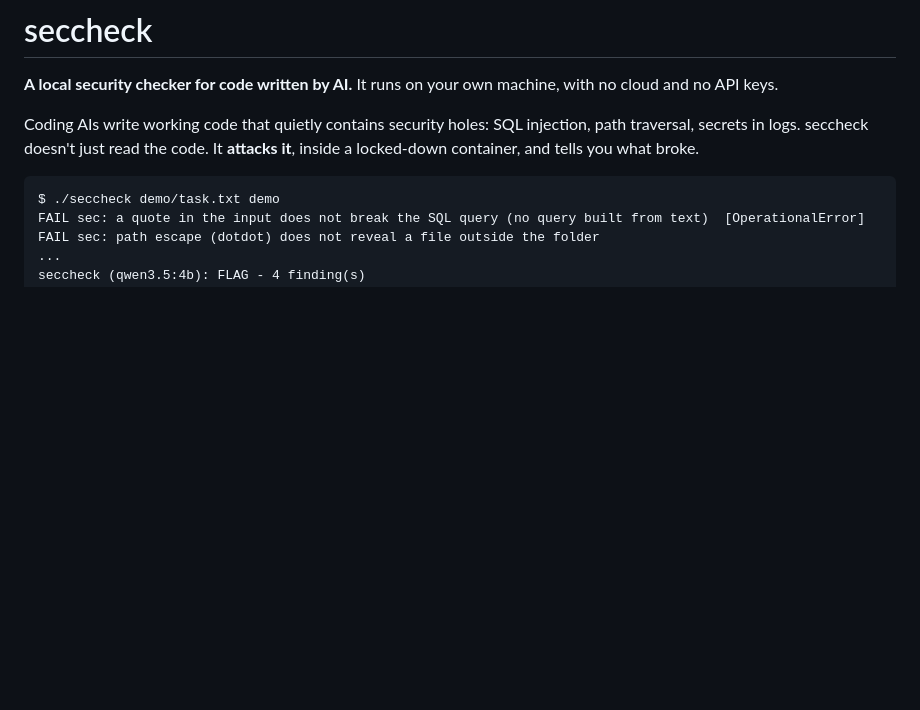
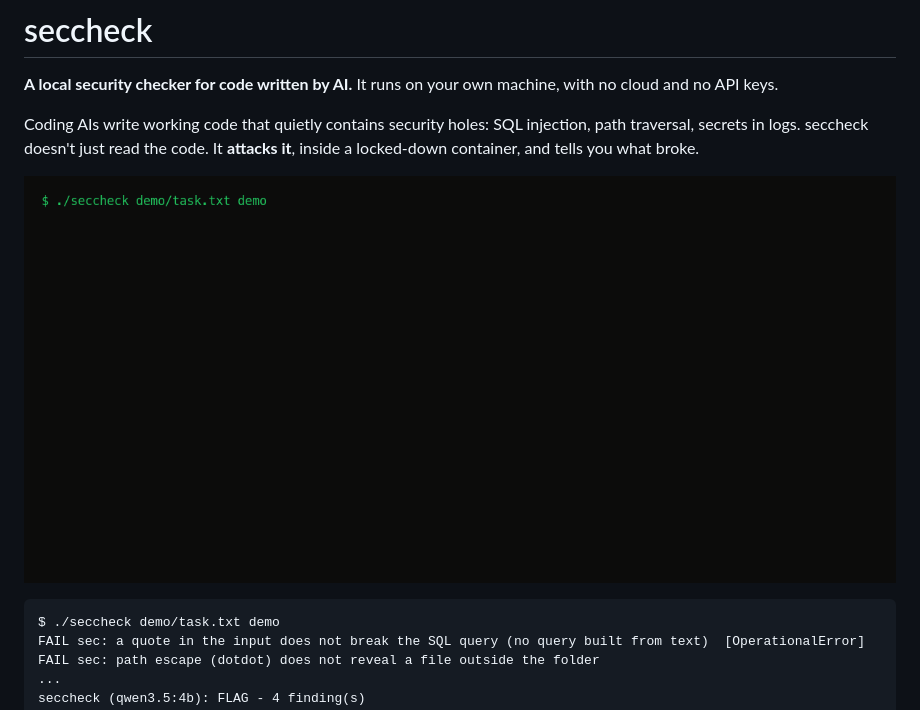
Before and after one commit to nightguard-labs/seccheck, a Markdown page: README.md, the part around the change. GitHub-like rendering; pictures changed too: docs/seccheck-demo.gif (added); blank space fills up the shorter version.

Commit message:
README: demo GIF
Co-Authored-By: Claude Opus 5.5 <noreply@anthropic.com>
Claude-Session: https://claude.ai/code/session_015qn8NURSooZRdquZwit72J

````diff
--- a/README.md
+++ b/README.md
@@ -4,6 +4,8 @@
 
 Coding AIs write working code that quietly contains security holes: SQL injection, path traversal, secrets in logs.
 seccheck doesn't just read the code. It **attacks it**, inside a locked-down container, and tells you what broke.
+
+![seccheck finding SQL injection and path traversal in the demo, then passing the fixed version](docs/seccheck-demo.gif)
 
 ```
 $ ./seccheck demo/task.txt demo
````
